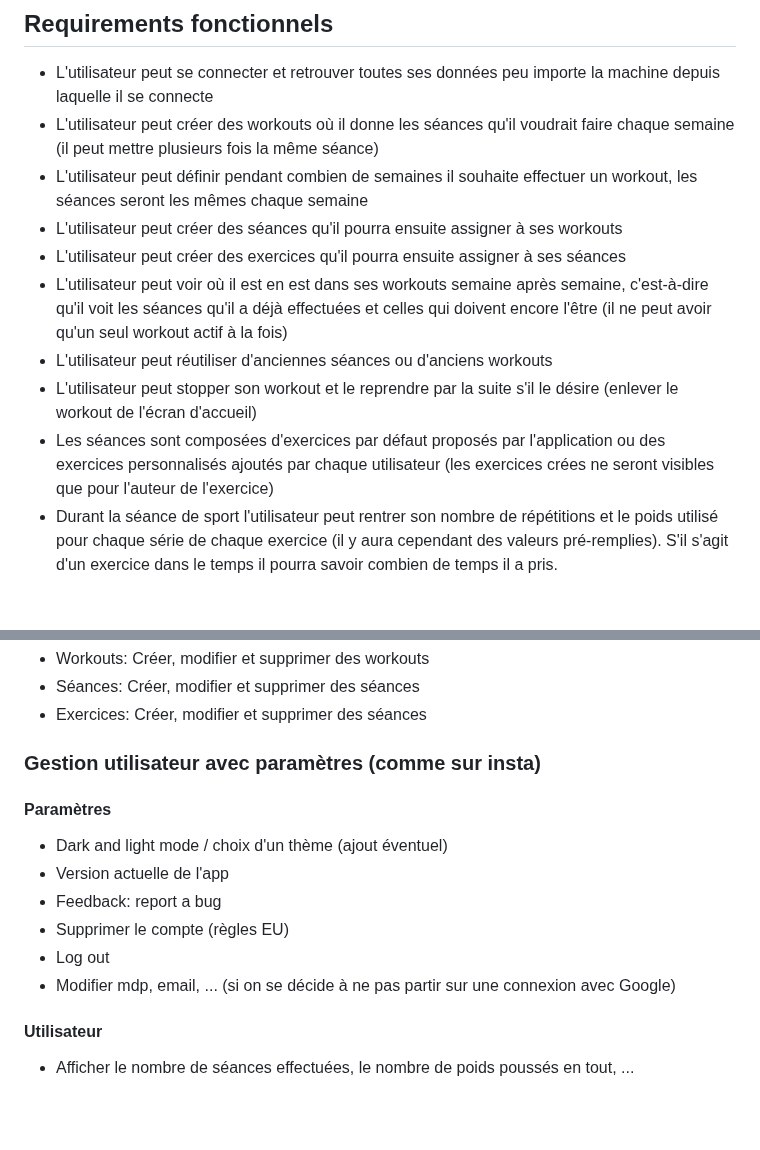
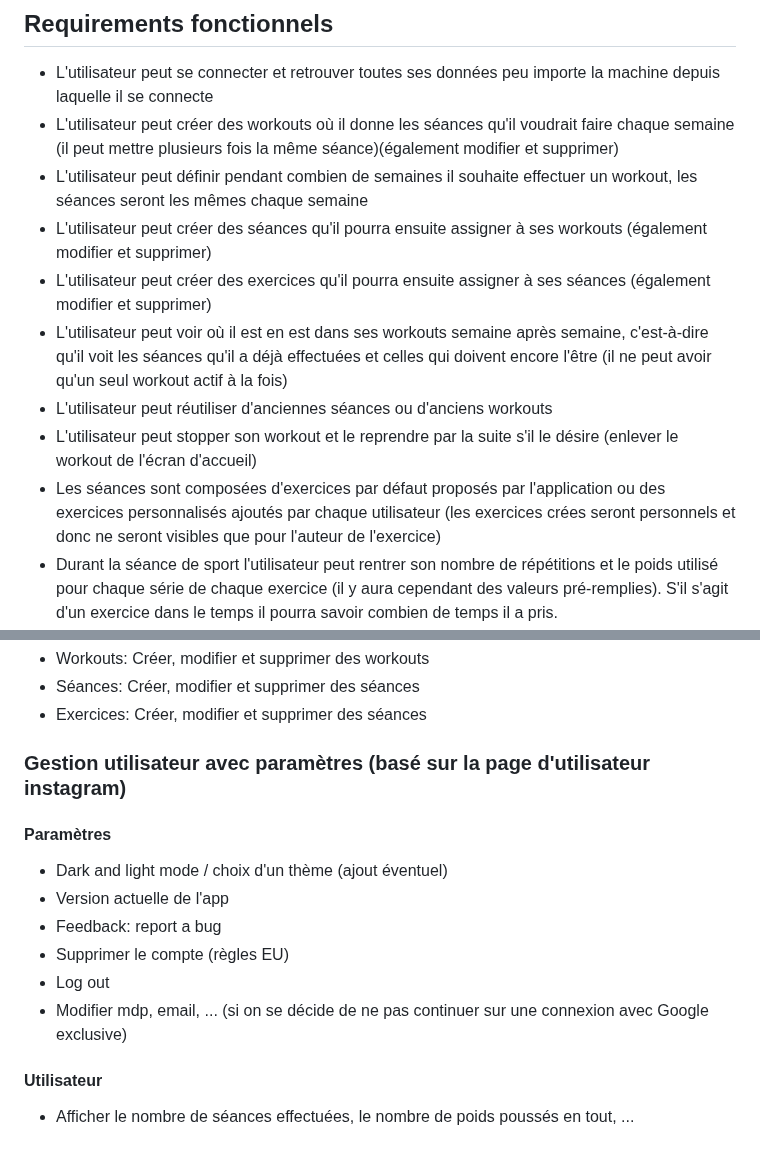
Before and after one commit to Pismice/PDG-GRP5, a Markdown page: README.md, 2 parts joined by grey strips. GitHub-like rendering; blank space fills up the shorter version.

```diff
--- a/README.md
+++ b/README.md
@@ -107,14 +107,14 @@ Nous avons fait ce choix pour rester dans l'environnement Google et notamment Fi
 
 ## Requirements fonctionnels
 - L'utilisateur peut se connecter et retrouver toutes ses données peu importe la machine depuis laquelle il se connecte
-- L'utilisateur peut créer des workouts où il donne les séances qu'il voudrait faire chaque semaine (il peut mettre plusieurs fois la même séance)
+- L'utilisateur peut créer des workouts où il donne les séances qu'il voudrait faire chaque semaine (il peut mettre plusieurs fois la même séance)(également modifier et supprimer)
 - L'utilisateur peut définir pendant combien de semaines il souhaite effectuer un workout, les séances seront les mêmes chaque semaine
-- L'utilisateur peut créer des séances qu'il pourra ensuite assigner à ses workouts
-- L'utilisateur peut créer des exercices qu'il pourra ensuite assigner à ses séances
+- L'utilisateur peut créer des séances qu'il pourra ensuite assigner à ses workouts (également modifier et supprimer)
+- L'utilisateur peut créer des exercices qu'il pourra ensuite assigner à ses séances (également modifier et supprimer)
 - L'utilisateur peut voir où il est en est dans ses workouts semaine après semaine, c'est-à-dire qu'il voit les séances qu'il a déjà effectuées et celles qui doivent encore l'être (il ne peut avoir qu'un seul workout actif à la fois)
 - L'utilisateur peut réutiliser d'anciennes séances ou d'anciens workouts
 - L'utilisateur peut stopper son workout et le reprendre par la suite s'il le désire (enlever le workout de l'écran d'accueil)
-- Les séances sont composées d'exercices par défaut proposés par l'application ou des exercices personnalisés ajoutés par chaque utilisateur (les exercices crées ne seront visibles que pour l'auteur de l'exercice)
+- Les séances sont composées d'exercices par défaut proposés par l'application ou des exercices personnalisés ajoutés par chaque utilisateur (les exercices crées seront personnels et donc ne seront visibles que pour l'auteur de l'exercice)
 - Durant la séance de sport l'utilisateur peut rentrer son nombre de répétitions et le poids utilisé pour chaque série de chaque exercice (il y aura cependant des valeurs pré-remplies). S'il s'agit d'un exercice dans le temps il pourra savoir combien de temps il a pris.
 - Pour chaque exercice il existe un PR (Personal Record) qui n'est autre que la valeur maximale effectuée par l'utilisateur sur cet exercice, si le PR est battu un petite animation apparaîtra à l'écran
 - Pendant la séance l'utilisateur peut voir son PR pour l'exercice qu'il effectue afin de voir son objectif en vue
@@ -189,14 +189,14 @@ Lien vers nos mockups: https://www.figma.com/file/fkh4ZoSzWQvWqY41R9Oc9H/G2G?typ
 - Workouts: Créer, modifier et supprimer des workouts
 - Séances: Créer, modifier et supprimer des séances
 - Exercices: Créer, modifier et supprimer des séances
-### Gestion utilisateur avec paramètres (comme sur insta)
+### Gestion utilisateur avec paramètres (basé sur la page d'utilisateur instagram)
 #### Paramètres
 - Dark and light mode / choix d'un thème (ajout éventuel)
 - Version actuelle de l'app
 - Feedback: report a bug
 - Supprimer le compte (règles EU)
 - Log out
-- Modifier mdp, email, ... (si on se décide à ne pas partir sur une connexion avec Google)
+- Modifier mdp, email, ... (si on se décide de ne pas continuer sur une connexion avec Google exclusive)
 #### Utilisateur
 - Afficher le nombre de séances effectuées, le nombre de poids poussés en tout, ...
 ##### Mes performances
```
